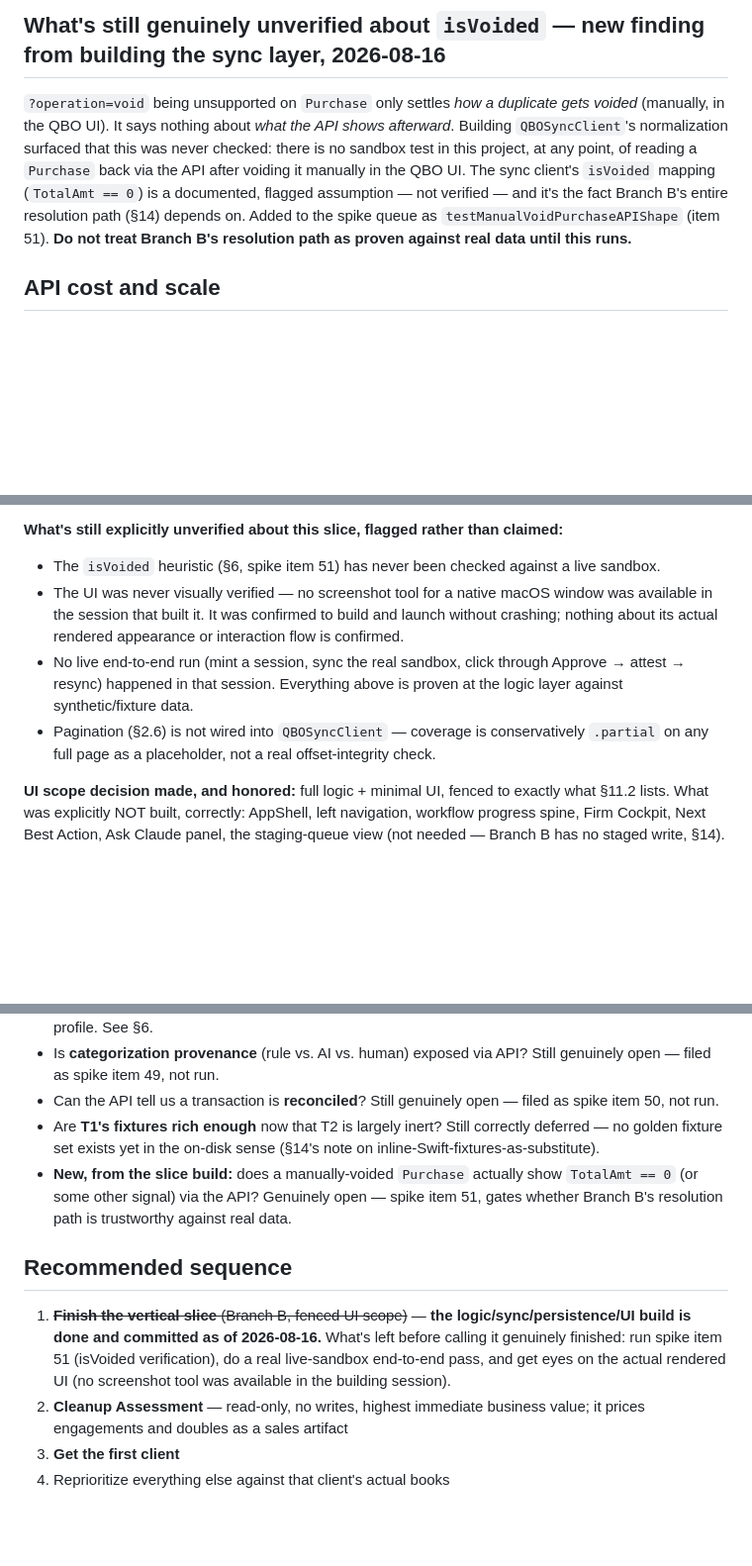
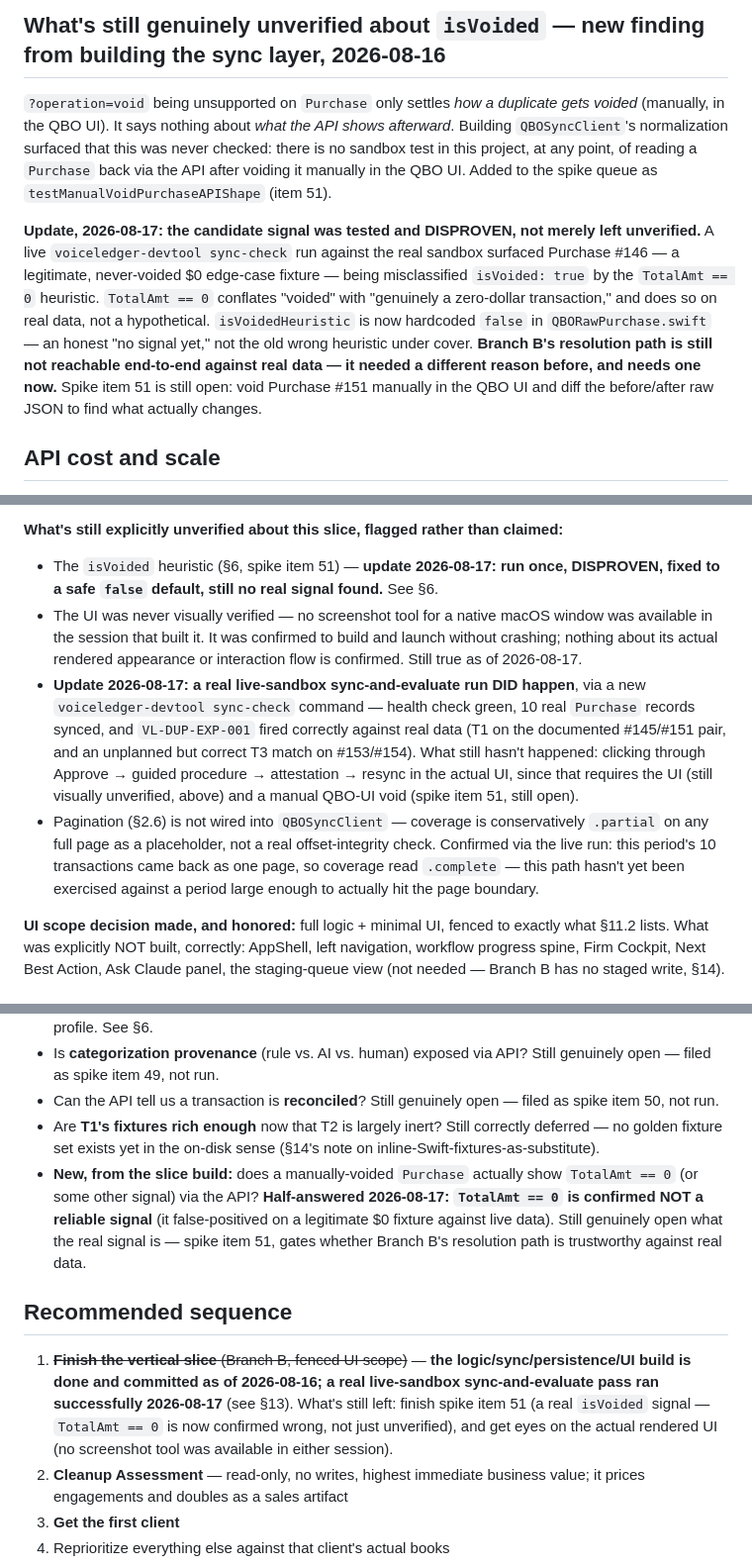
Before and after one commit to BenBranson/voice-ledger-bookkeeping-app, a Markdown page: docs/VOICE_LEDGER_HANDOFF.md, 3 parts joined by grey strips. Shown at 99% size. GitHub-like rendering; blank space fills up the shorter version.

```diff
--- a/docs/VOICE_LEDGER_HANDOFF.md
+++ b/docs/VOICE_LEDGER_HANDOFF.md
@@ -282,7 +282,9 @@ This required adding **per-tier introspection to `Rule`** as a general capabilit
 
 ## What's still genuinely unverified about `isVoided` — new finding from building the sync layer, 2026-08-16
 
-`?operation=void` being unsupported on `Purchase` only settles *how a duplicate gets voided* (manually, in the QBO UI). It says nothing about *what the API shows afterward*. Building `QBOSyncClient`'s normalization surfaced that this was never checked: there is no sandbox test in this project, at any point, of reading a `Purchase` back via the API after voiding it manually in the QBO UI. The sync client's `isVoided` mapping (`TotalAmt == 0`) is a documented, flagged assumption — not verified — and it's the fact Branch B's entire resolution path (§14) depends on. Added to the spike queue as `testManualVoidPurchaseAPIShape` (item 51). **Do not treat Branch B's resolution path as proven against real data until this runs.**
+`?operation=void` being unsupported on `Purchase` only settles *how a duplicate gets voided* (manually, in the QBO UI). It says nothing about *what the API shows afterward*. Building `QBOSyncClient`'s normalization surfaced that this was never checked: there is no sandbox test in this project, at any point, of reading a `Purchase` back via the API after voiding it manually in the QBO UI. Added to the spike queue as `testManualVoidPurchaseAPIShape` (item 51).
+
+**Update, 2026-08-17: the candidate signal was tested and DISPROVEN, not merely left unverified.** A live `voiceledger-devtool sync-check` run against the real sandbox surfaced Purchase #146 — a legitimate, never-voided $0 edge-case fixture — being misclassified `isVoided: true` by the `TotalAmt == 0` heuristic. `TotalAmt == 0` conflates "voided" with "genuinely a zero-dollar transaction," and does so on real data, not a hypothetical. `isVoidedHeuristic` is now hardcoded `false` in `QBORawPurchase.swift` — an honest "no signal yet," not the old wrong heuristic under cover. **Branch B's resolution path is still not reachable end-to-end against real data — it needed a different reason before, and needs one now.** Spike item 51 is still open: void Purchase #151 manually in the QBO UI and diff the before/after raw JSON to find what actually changes.
 
 ## API cost and scale
 
@@ -550,10 +552,10 @@ Neither accent nor status. **Production:** solid bar on a dedicated near-black s
 - **41/41 tests passing**, all offline (no network) — 10 Core rule/engine tests, 5 sync-normalization tests, 5 persistence tests, plus the pre-existing 21 (Money, Contrast, module-boundary, secret-scan).
 
 **What's still explicitly unverified about this slice, flagged rather than claimed:**
-- The `isVoided` heuristic (§6, spike item 51) has never been checked against a live sandbox.
-- The UI was never visually verified — no screenshot tool for a native macOS window was available in the session that built it. It was confirmed to build and launch without crashing; nothing about its actual rendered appearance or interaction flow is confirmed.
-- No live end-to-end run (mint a session, sync the real sandbox, click through Approve → attest → resync) happened in that session. Everything above is proven at the logic layer against synthetic/fixture data.
-- Pagination (§2.6) is not wired into `QBOSyncClient` — coverage is conservatively `.partial` on any full page as a placeholder, not a real offset-integrity check.
+- The `isVoided` heuristic (§6, spike item 51) — **update 2026-08-17: run once, DISPROVEN, fixed to a safe `false` default, still no real signal found.** See §6.
+- The UI was never visually verified — no screenshot tool for a native macOS window was available in the session that built it. It was confirmed to build and launch without crashing; nothing about its actual rendered appearance or interaction flow is confirmed. Still true as of 2026-08-17.
+- **Update 2026-08-17: a real live-sandbox sync-and-evaluate run DID happen**, via a new `voiceledger-devtool sync-check` command — health check green, 10 real `Purchase` records synced, and `VL-DUP-EXP-001` fired correctly against real data (T1 on the documented #145/#151 pair, and an unplanned but correct T3 match on #153/#154). What still hasn't happened: clicking through Approve → guided procedure → attestation → resync in the actual UI, since that requires the UI (still visually unverified, above) and a manual QBO-UI void (spike item 51, still open).
+- Pagination (§2.6) is not wired into `QBOSyncClient` — coverage is conservatively `.partial` on any full page as a placeholder, not a real offset-integrity check. Confirmed via the live run: this period's 10 transactions came back as one page, so coverage read `.complete` — this path hasn't yet been exercised against a period large enough to actually hit the page boundary.
 
 **UI scope decision made, and honored:** full logic + minimal UI, fenced to exactly what §11.2 lists. What was explicitly NOT built, correctly: AppShell, left navigation, workflow progress spine, Firm Cockpit, Next Best Action, Ask Claude panel, the staging-queue view (not needed — Branch B has no staged write, §14).
 
@@ -695,10 +697,10 @@ Filed as backlog. **Do not build without explicit approval.** As of 2026-08-16,
 - Is **categorization provenance** (rule vs. AI vs. human) exposed via API? Still genuinely open — filed as spike item 49, not run.
 - Can the API tell us a transaction is **reconciled**? Still genuinely open — filed as spike item 50, not run.
 - Are **T1's fixtures rich enough** now that T2 is largely inert? Still correctly deferred — no golden fixture set exists yet in the on-disk sense (§14's note on inline-Swift-fixtures-as-substitute).
-- **New, from the slice build:** does a manually-voided `Purchase` actually show `TotalAmt == 0` (or some other signal) via the API? Genuinely open — spike item 51, gates whether Branch B's resolution path is trustworthy against real data.
+- **New, from the slice build:** does a manually-voided `Purchase` actually show `TotalAmt == 0` (or some other signal) via the API? **Half-answered 2026-08-17: `TotalAmt == 0` is confirmed NOT a reliable signal** (it false-positived on a legitimate $0 fixture against live data). Still genuinely open what the real signal is — spike item 51, gates whether Branch B's resolution path is trustworthy against real data.
 
 ## Recommended sequence
-1. ~~**Finish the vertical slice** (Branch B, fenced UI scope)~~ — **the logic/sync/persistence/UI build is done and committed as of 2026-08-16.** What's left before calling it genuinely finished: run spike item 51 (isVoided verification), do a real live-sandbox end-to-end pass, and get eyes on the actual rendered UI (no screenshot tool was available in the building session).
+1. ~~**Finish the vertical slice** (Branch B, fenced UI scope)~~ — **the logic/sync/persistence/UI build is done and committed as of 2026-08-16; a real live-sandbox sync-and-evaluate pass ran successfully 2026-08-17** (see §13). What's still left: finish spike item 51 (a real `isVoided` signal — `TotalAmt == 0` is now confirmed wrong, not just unverified), and get eyes on the actual rendered UI (no screenshot tool was available in either session).
 2. **Cleanup Assessment** — read-only, no writes, highest immediate business value; it prices engagements and doubles as a sales artifact
 3. **Get the first client**
 4. Reprioritize everything else against that client's actual books
```
Also changed, not shown: docs/phase-0/SPIKE_QUEUE.md (+31 -1 lines).
